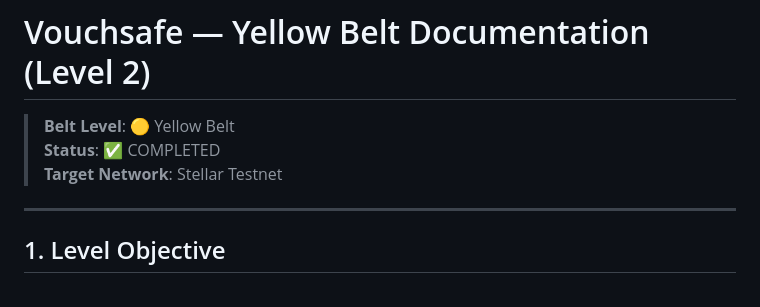
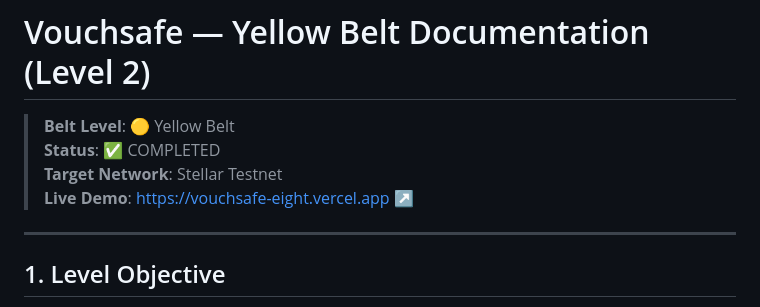
Before and after one commit to dollyraikwarr/Vouchsafe, a Markdown page: docs/README_YELLOW_BELT.md, the part around the change. Drawn GitHub-style.

```diff
--- a/docs/README_YELLOW_BELT.md
+++ b/docs/README_YELLOW_BELT.md
@@ -3,6 +3,7 @@
 > **Belt Level**: 🟡 Yellow Belt
 > **Status**: ✅ COMPLETED
 > **Target Network**: Stellar Testnet
+> **Live Demo**: [https://vouchsafe-eight.vercel.app ↗](https://vouchsafe-eight.vercel.app)
 
 ---
 
```
Also changed, not shown: README.md (+2 -0 lines).
